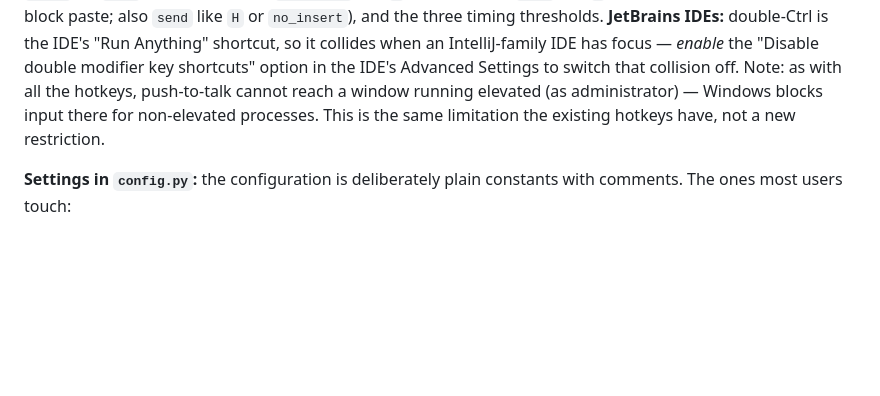
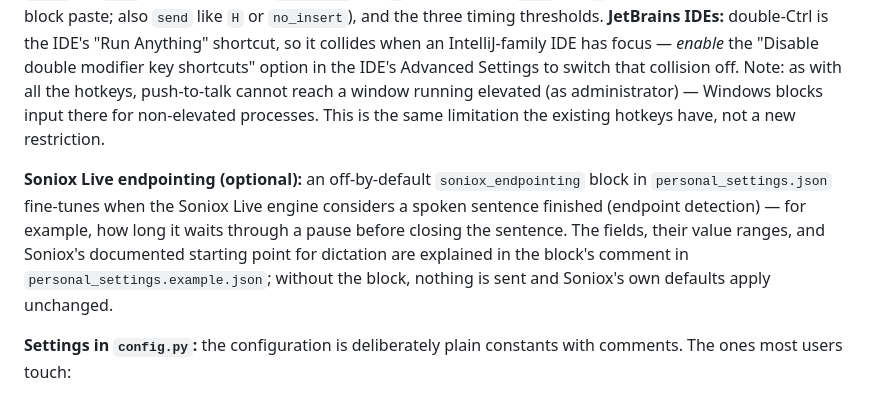
Before and after one commit to timwessels/thoughtborne-windows, a Markdown page: README.md, the part around the change. Drawn GitHub-style; blank space fills up the shorter version.

```diff
--- a/README.md
+++ b/README.md
@@ -161,6 +161,8 @@ copy personal_settings.example.json personal_settings.json
 
 **Push-to-talk (optional):** a second way to dictate, for quick short bursts. Tap **Left-Ctrl**, release, then **press and hold** Left-Ctrl — recording runs as long as you hold it, and releasing inserts the transcript at the cursor (just like the hotkeys). It is **off by default**; enable it in the `push_to_talk` block of `personal_settings.json`. Because Ctrl is the trigger, a mandatory AltGr filter makes sure German QWERTZ characters (`@ \ { } [ ] | € ~`) never set it off — AltGr is `Ctrl+Alt`, and the gesture only counts a *bare* Ctrl (no Alt, no other key down), so `Ctrl+C` → `Ctrl+V` and every other Ctrl combo are left alone too. Configurable in the same block: the trigger key (`lctrl`, `rctrl`, or `lalt`), the insert path (`clipboard` like `D` is the default; `type` like `A` is the fallback for apps that block paste; also `send` like `H` or `no_insert`), and the three timing thresholds. **JetBrains IDEs:** double-Ctrl is the IDE's "Run Anything" shortcut, so it collides when an IntelliJ-family IDE has focus — *enable* the "Disable double modifier key shortcuts" option in the IDE's Advanced Settings to switch that collision off. Note: as with all the hotkeys, push-to-talk cannot reach a window running elevated (as administrator) — Windows blocks input there for non-elevated processes. This is the same limitation the existing hotkeys have, not a new restriction.
 
+**Soniox Live endpointing (optional):** an off-by-default `soniox_endpointing` block in `personal_settings.json` fine-tunes when the Soniox Live engine considers a spoken sentence finished (endpoint detection) — for example, how long it waits through a pause before closing the sentence. The fields, their value ranges, and Soniox's documented starting point for dictation are explained in the block's comment in `personal_settings.example.json`; without the block, nothing is sent and Soniox's own defaults apply unchanged.
+
 **Settings in `config.py`:** the configuration is deliberately plain constants with comments. The ones most users touch:
 
 - `DEFAULT_API` — the API at startup (`"soniox-live"`, `"soniox"`, `"groq-large"`, `"groq"`).
```
Also changed, not shown: README.de.md (+2 -0 lines).
